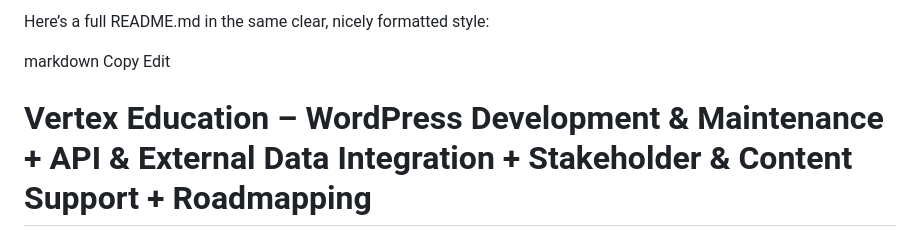
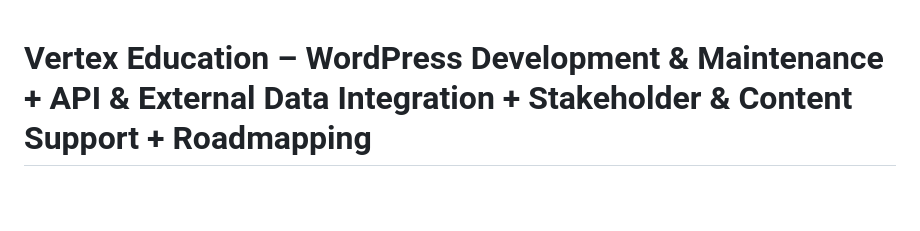
Before and after one commit to devahmedaliashraf/Vertex-Education, a Markdown page: README.md, the part around the change printed below. GitHub-like rendering; blank space fills up the shorter version.

```diff
--- a/README.md
+++ b/README.md
@@ -1,8 +1,4 @@
-Here’s a full README.md in the same clear, nicely formatted style:
 
-markdown
-Copy
-Edit
 # Vertex Education – WordPress Development & Maintenance + API & External Data Integration + Stakeholder & Content Support + Roadmapping
 
 > Version-controlled snapshot of a complete WordPress site, custom theme, plugin tweaks & JSON→HTML data table via WPGetAPI.
```
Also changed, not shown: other parts of README.md (+1 -1 lines).
